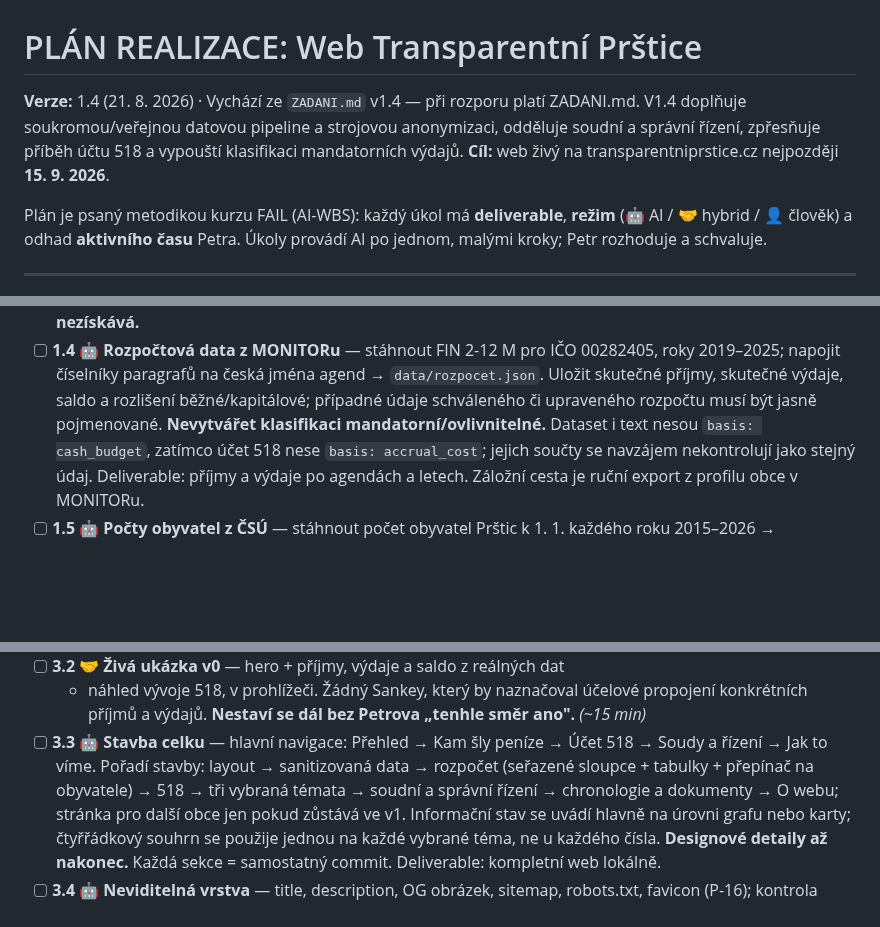
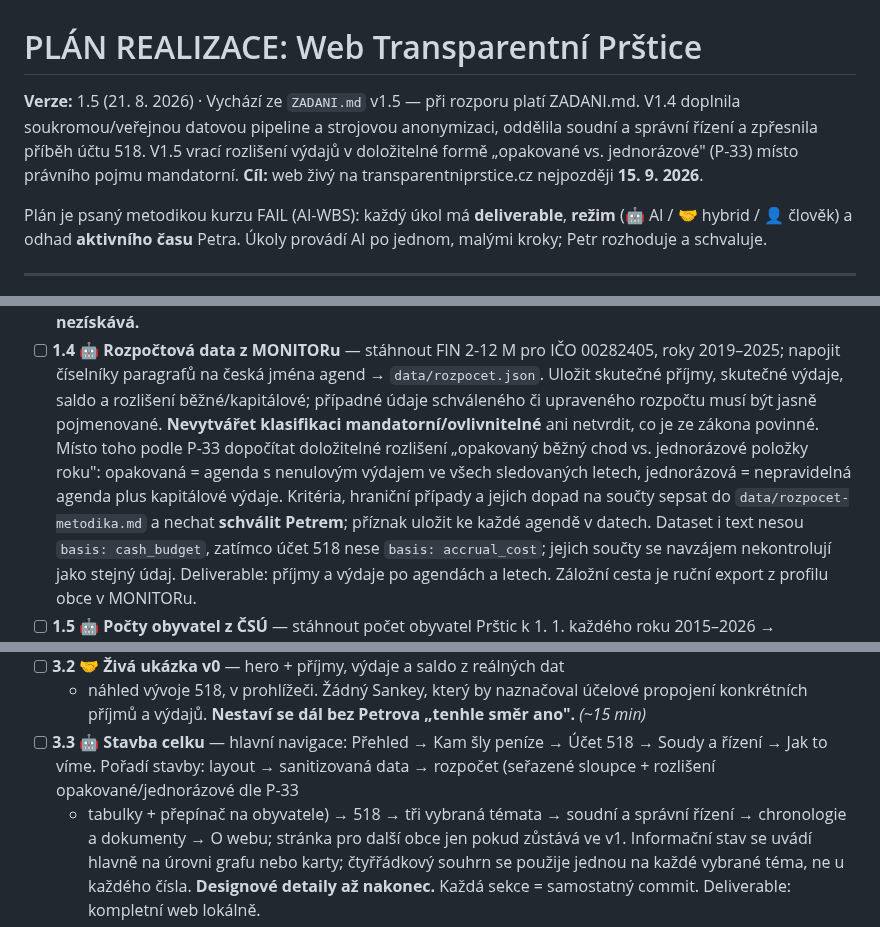
Before and after one commit to novotny25/transparentniprstice.cz, a Markdown page: PLAN.md, 3 parts joined by grey strips. Rendered like a GitHub page; blank space fills up the shorter version.

```diff
--- a/PLAN.md
+++ b/PLAN.md
@@ -1,9 +1,10 @@
 # PLÁN REALIZACE: Web Transparentní Prštice
 
-**Verze:** 1.4 (21. 8. 2026) · Vychází ze `ZADANI.md` v1.4 — při rozporu platí
-ZADANI.md. V1.4 doplňuje soukromou/veřejnou datovou pipeline a strojovou
-anonymizaci, odděluje soudní a správní řízení, zpřesňuje příběh účtu 518
-a vypouští klasifikaci mandatorních výdajů.
+**Verze:** 1.5 (21. 8. 2026) · Vychází ze `ZADANI.md` v1.5 — při rozporu platí
+ZADANI.md. V1.4 doplnila soukromou/veřejnou datovou pipeline a strojovou
+anonymizaci, oddělila soudní a správní řízení a zpřesnila příběh účtu 518.
+V1.5 vrací rozlišení výdajů v doložitelné formě „opakované vs. jednorázové"
+(P-33) místo právního pojmu mandatorní.
 **Cíl:** web živý na transparentniprstice.cz nejpozději **15. 9. 2026**.
 
 Plán je psaný metodikou kurzu FAIL (AI-WBS): každý úkol má **deliverable**,
@@ -131,7 +132,13 @@ Spouštěcí prompt:
   00282405, roky 2019–2025; napojit číselníky paragrafů na česká jména agend
   → `data/rozpocet.json`. Uložit skutečné příjmy, skutečné výdaje, saldo a
   rozlišení běžné/kapitálové; případné údaje schváleného či upraveného rozpočtu
-  musí být jasně pojmenované. **Nevytvářet klasifikaci mandatorní/ovlivnitelné.**
+  musí být jasně pojmenované. **Nevytvářet klasifikaci mandatorní/ovlivnitelné**
+  ani netvrdit, co je ze zákona povinné. Místo toho podle P-33 dopočítat
+  doložitelné rozlišení „opakovaný běžný chod vs. jednorázové položky roku":
+  opakovaná = agenda s nenulovým výdajem ve všech sledovaných letech,
+  jednorázová = nepravidelná agenda plus kapitálové výdaje. Kritéria, hraniční
+  případy a jejich dopad na součty sepsat do `data/rozpocet-metodika.md`
+  a nechat **schválit Petrem**; příznak uložit ke každé agendě v datech.
   Dataset i text nesou `basis: cash_budget`, zatímco účet 518 nese
   `basis: accrual_cost`; jejich součty se navzájem nekontrolují jako stejný údaj.
   Deliverable: příjmy a výdaje po agendách a letech. Záložní cesta je ruční
@@ -278,7 +285,8 @@ Spouštěcí prompt:
   **Nestaví se dál bez Petrova „tenhle směr ano".** *(~15 min)*
 - [ ] **3.3 🤖 Stavba celku** — hlavní navigace: Přehled → Kam šly peníze →
   Účet 518 → Soudy a řízení → Jak to víme. Pořadí stavby: layout → sanitizovaná
-  data → rozpočet (seřazené sloupce + tabulky + přepínač na obyvatele) → 518 →
+  data → rozpočet (seřazené sloupce + rozlišení opakované/jednorázové dle P-33
+  + tabulky + přepínač na obyvatele) → 518 →
   tři vybraná témata → soudní a správní řízení → chronologie a dokumenty →
   O webu; stránka pro další obce jen pokud zůstává ve v1. Informační stav se
   uvádí hlavně na úrovni grafu nebo karty; čtyřřádkový souhrn se použije jednou
```
Also changed, not shown: ZADANI.md (+17 -3 lines).
